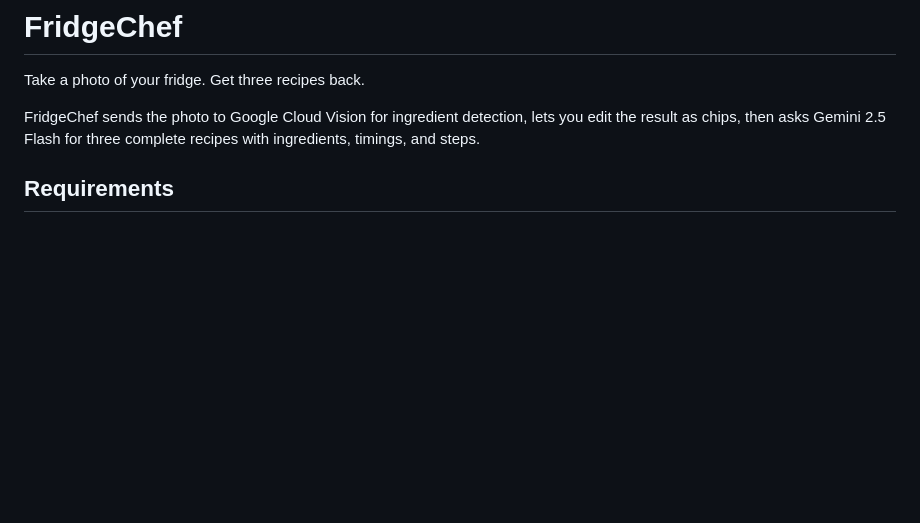
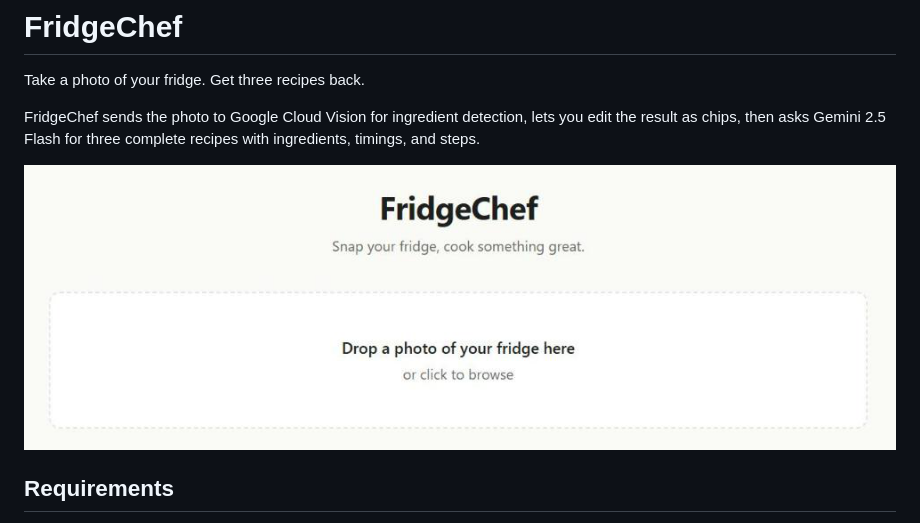
Before and after one commit to ShreyasK06/FridgeChef, a Markdown page: README.md, the part around the change. GitHub-like rendering; pictures changed too: docs/images/upload.png (added); blank space fills up the shorter version.

Commit message:
README: add screenshot

```diff
--- a/README.md
+++ b/README.md
@@ -3,6 +3,8 @@
 Take a photo of your fridge. Get three recipes back.
 
 FridgeChef sends the photo to Google Cloud Vision for ingredient detection, lets you edit the result as chips, then asks Gemini 2.5 Flash for three complete recipes with ingredients, timings, and steps.
+
+![FridgeChef web frontend: drop a photo of your fridge to start](docs/images/upload.png)
 
 ## Requirements
 
```
